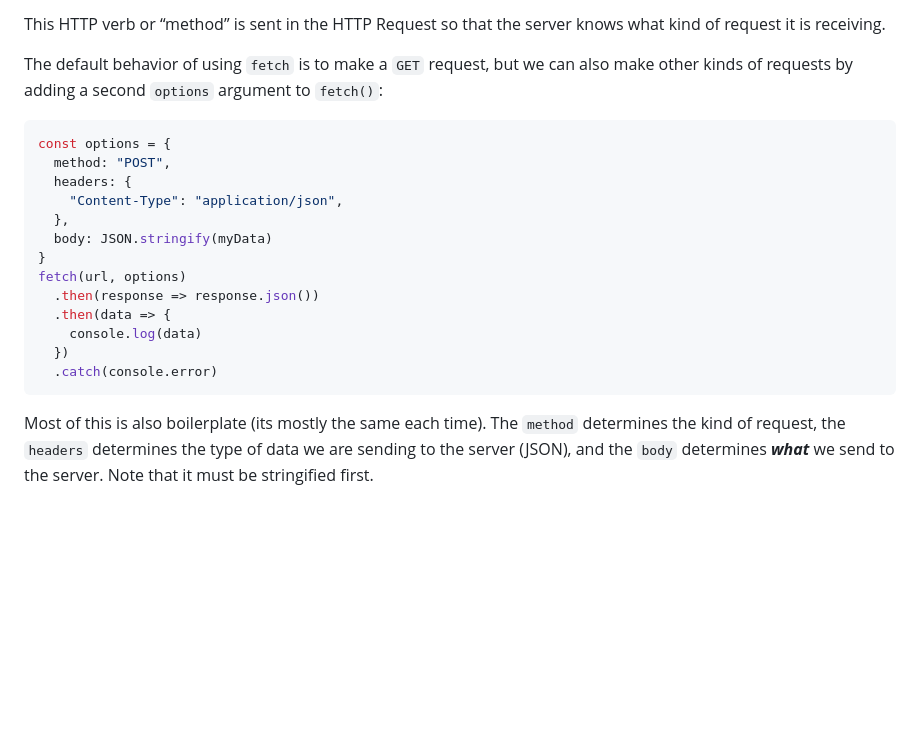
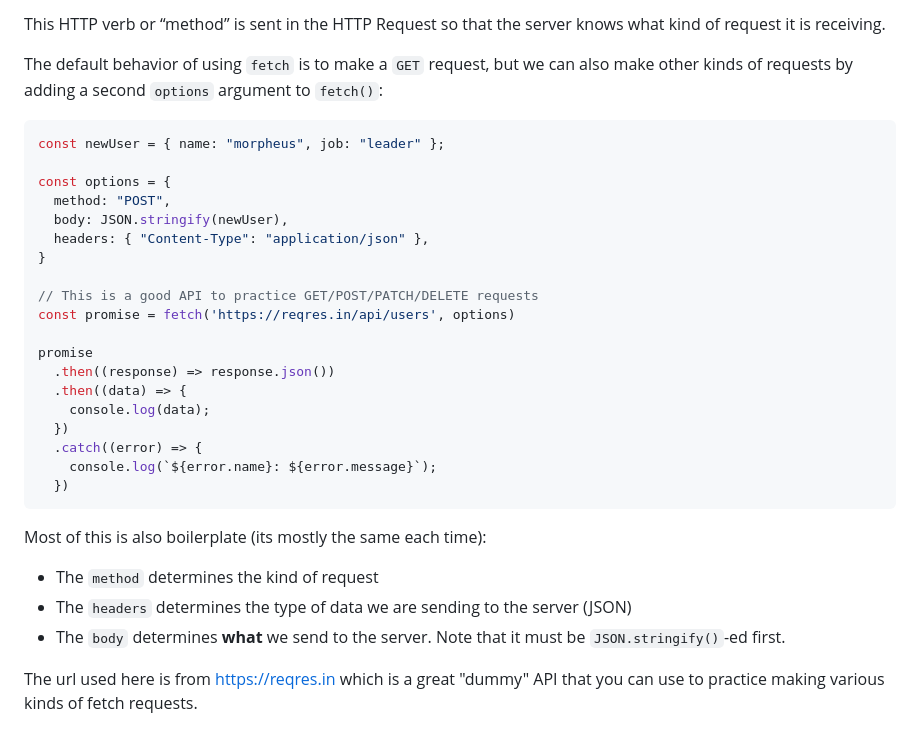
Before and after one commit to The-Marcy-Lab-School/3-0-1-intro-to-fetch, a Markdown page: README.md, the part around the change. GitHub-like rendering; blank space fills up the shorter version.

Commit message:
adding reqres

````diff
--- a/README.md
+++ b/README.md
@@ -146,19 +146,30 @@ This HTTP verb or “method” is sent in the HTTP Request so that the server kn
 The default behavior of using `fetch` is to make a `GET` request, but we can also make other kinds of requests by adding a second `options` argument to `fetch()`:
 
 ```jsx
+const newUser = { name: "morpheus", job: "leader" };
+
 const options = {
   method: "POST",
-  headers: {
-    "Content-Type": "application/json",
-  },
-  body: JSON.stringify(myData)
+  body: JSON.stringify(newUser),
+  headers: { "Content-Type": "application/json" },
 }
-fetch(url, options)
-  .then(response => response.json())
-  .then(data => {
-    console.log(data)
+
+// This is a good API to practice GET/POST/PATCH/DELETE requests
+const promise = fetch('https://reqres.in/api/users', options)
+
+promise
+  .then((response) => response.json())
+  .then((data) => {
+    console.log(data);
   })
-  .catch(console.error)
+  .catch((error) => {
+    console.log(`${error.name}: ${error.message}`);
+  })
 ```
 
-Most of this is also boilerplate (its mostly the same each time). The `method` determines the kind of request, the `headers` determines the type of data we are sending to the server (JSON), and the `body` determines *****what***** we send to the server. Note that it must be stringified first.
+Most of this is also boilerplate (its mostly the same each time):
+* The `method` determines the kind of request
+* The `headers` determines the type of data we are sending to the server (JSON)
+* The `body` determines **what** we send to the server. Note that it must be `JSON.stringify()`-ed first.
+
+The url used here is from https://reqres.in which is a great "dummy" API that you can use to practice making various kinds of fetch requests.
````
